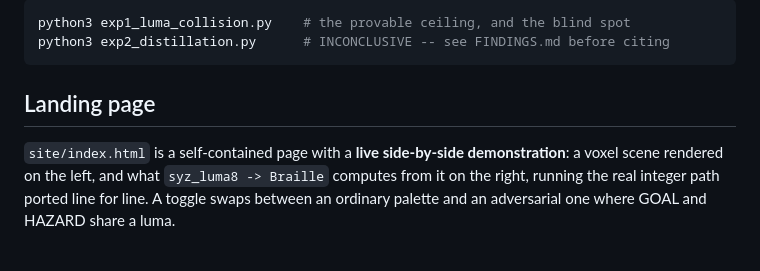
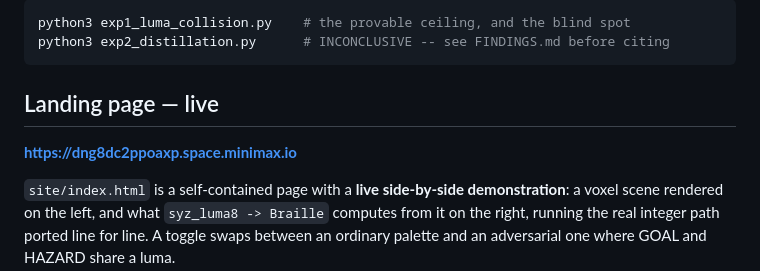
Before and after one commit to SuperInstance/voxelglyph, a Markdown page: README.md, the part around the change. Rendered like a GitHub page; blank space fills up the shorter version.

Commit message:
voxelglyph: README.md

````diff
--- a/README.md
+++ b/README.md
@@ -23,7 +23,9 @@ python3 exp1_luma_collision.py    # the provable ceiling, and the blind spot
 python3 exp2_distillation.py      # INCONCLUSIVE -- see FINDINGS.md before citing
 ```
 
-## Landing page
+## Landing page — live
+
+**https://dng8dc2ppoaxp.space.minimax.io**
 
 `site/index.html` is a self-contained page with a **live side-by-side demonstration**: a voxel
 scene rendered on the left, and what `syz_luma8 -> Braille` computes from it on the right,
````
